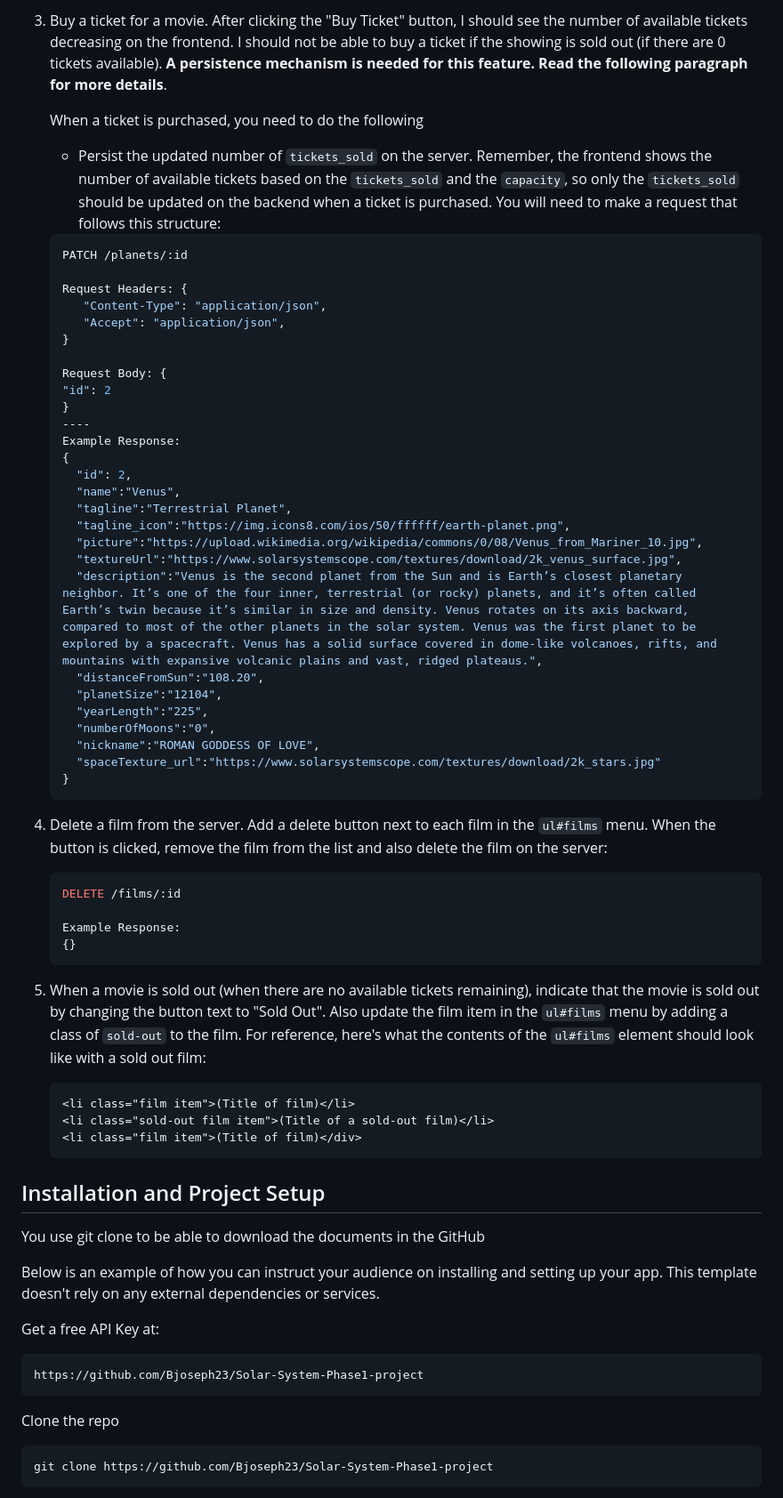
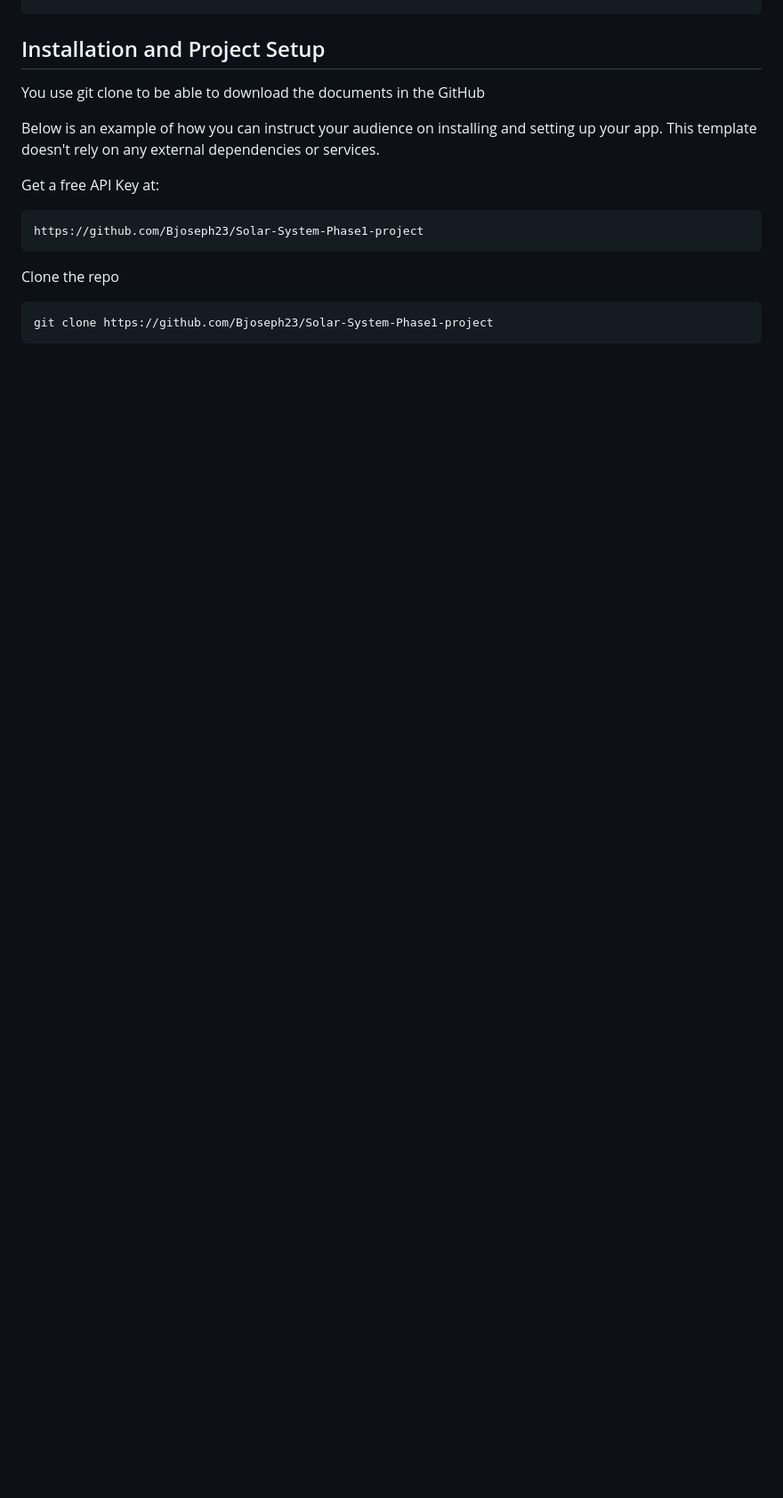
Before and after one commit to Bjoseph23/Solar-System-Phase1-project, a Markdown page: README.md, the part around the change printed below. Shown: that part at 89% size. GitHub-like rendering; blank space fills up the shorter version.

````diff
--- a/README.md
+++ b/README.md
@@ -120,68 +58,3 @@ As a user, I can:
-3. Buy a ticket for a movie. After clicking the "Buy Ticket" button, I should
-   see the number of available tickets decreasing on the frontend. I should not
-   be able to buy a ticket if the showing is sold out (if there are 0 tickets
-   available). **A persistence mechanism is needed for this feature. Read the following paragraph for more details**.
-
-   When a ticket is purchased, you need to do the following
-      - Persist the updated number of `tickets_sold` on
-      the server. Remember, the frontend shows the number of available tickets
-      based on the `tickets_sold` and the `capacity`, so only the `tickets_sold`
-      should be updated on the backend when a ticket is purchased. You will need to
-      make a request that follows this structure:
-
-      ```json
-      PATCH /planets/:id
-
-      Request Headers: {
-         "Content-Type": "application/json",
-         "Accept": "application/json",
-      }
-
-      Request Body: {
-      "id": 2
-      }
-      ----
-      Example Response:
-      {
-        "id": 2,
-        "name":"Venus",
-        "tagline":"Terrestrial Planet",
-        "tagline_icon":"https://img.icons8.com/ios/50/ffffff/earth-planet.png",
-        "picture":"https://upload.wikimedia.org/wikipedia/commons/0/08/Venus_from_Mariner_10.jpg",
-        "textureUrl":"https://www.solarsystemscope.com/textures/download/2k_venus_surface.jpg",
-        "description":"Venus is the second planet from the Sun and is Earth’s closest planetary neighbor. It’s one of the four inner, terrestrial (or rocky) planets, and it’s often called Earth’s twin because it’s similar in size and density. Venus rotates on its axis backward, compared to most of the other planets in the solar system. Venus was the first planet to be explored by a spacecraft. Venus has a solid surface covered in dome-like volcanoes, rifts, and mountains with expansive volcanic plains and vast, ridged plateaus.",
-        "distanceFromSun":"108.20",
-        "planetSize":"12104",
-        "yearLength":"225",
-        "numberOfMoons":"0",
-        "nickname":"ROMAN GODDESS OF LOVE",
-        "spaceTexture_url":"https://www.solarsystemscope.com/textures/download/2k_stars.jpg"
-      }
-      ```
-
-5. Delete a film from the server. Add a delete button next to each film in the
-   `ul#films` menu. When the button is clicked, remove the film from the list
-   and also delete the film on the server:
-
-   ```json
-   DELETE /films/:id
-
-   Example Response:
-   {}
-   ```
-
-6. When a movie is sold out (when there are no available tickets remaining),
-   indicate that the movie is sold out by changing the button text to "Sold
-   Out". Also update the film item in the `ul#films` menu by adding a class of
-   `sold-out` to the film. For reference, here's what the contents of the
-   `ul#films` element should look like with a sold out film:
-
-   ```html
-   <li class="film item">(Title of film)</li>
-   <li class="sold-out film item">(Title of a sold-out film)</li>
-   <li class="film item">(Title of film)</div>
-   ```
-
 ## Installation and Project Setup
 You use git clone to be able to download the documents in the GitHub
 
````
Also changed, not shown: other parts of README.md (+33 -77 lines).
